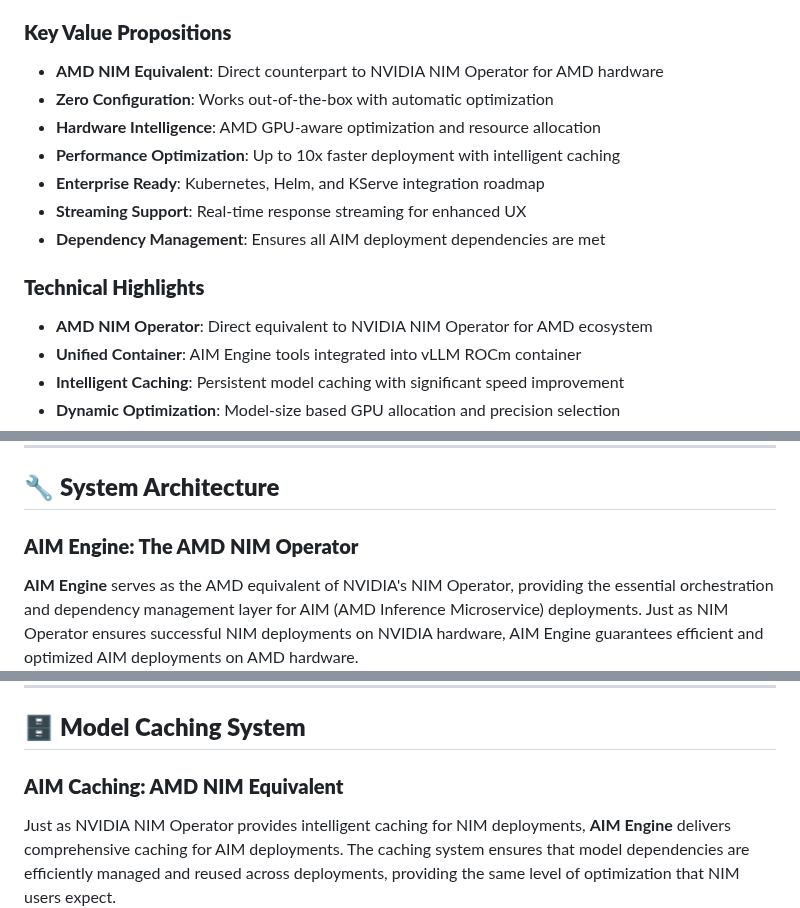
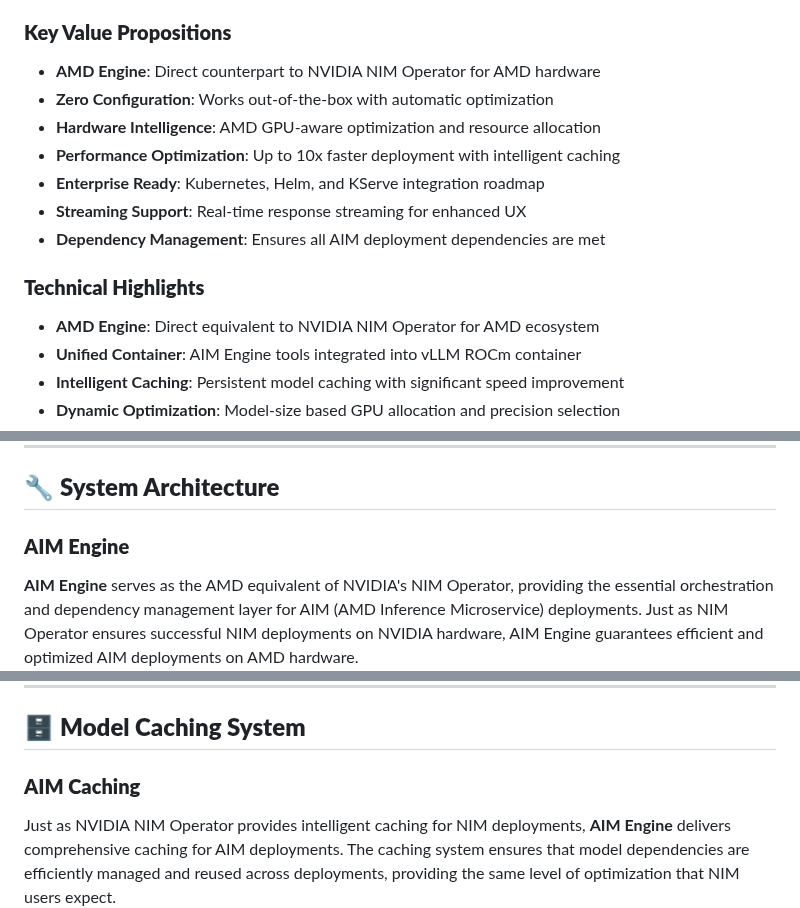
Before and after one commit to Yu-amd/aim-engine, a Markdown page: AIM_ENGINE_DESIGN_DOCUMENT.md, 3 parts joined by grey strips. Rendered like a GitHub page.

Commit message:
update design doc

```diff
--- a/AIM_ENGINE_DESIGN_DOCUMENT.md
+++ b/AIM_ENGINE_DESIGN_DOCUMENT.md
@@ -25,7 +25,7 @@ AMD Inference Microservice is the AMD equivalent of NVIDIA's NIM ecosystem. Just
 **AIM Engine** is an intelligent AI model deployment system that automatically optimizes large language model serving on AMD hardware. It combines intelligent recipe selection, dynamic resource detection, and advanced caching to deliver optimal performance with zero configuration, serving as the essential dependency management and orchestration layer for AIM deployments.
 
 ### **Key Value Propositions**
-- **AMD NIM Equivalent**: Direct counterpart to NVIDIA NIM Operator for AMD hardware
+- **AMD Engine**: Direct counterpart to NVIDIA NIM Operator for AMD hardware
 - **Zero Configuration**: Works out-of-the-box with automatic optimization
 - **Hardware Intelligence**: AMD GPU-aware optimization and resource allocation
 - **Performance Optimization**: Up to 10x faster deployment with intelligent caching
@@ -34,7 +34,7 @@ AMD Inference Microservice is the AMD equivalent of NVIDIA's NIM ecosystem. Just
 - **Dependency Management**: Ensures all AIM deployment dependencies are met
 
 ### **Technical Highlights**
-- **AMD NIM Operator**: Direct equivalent to NVIDIA NIM Operator for AMD ecosystem
+- **AMD Engine**: Direct equivalent to NVIDIA NIM Operator for AMD ecosystem
 - **Unified Container**: AIM Engine tools integrated into vLLM ROCm container
 - **Intelligent Caching**: Persistent model caching with significant speed improvement
 - **Dynamic Optimization**: Model-size based GPU allocation and precision selection
@@ -116,7 +116,7 @@ graph LR
 
 ## 🔧 **System Architecture**
 
-### **AIM Engine: The AMD NIM Operator**
+### **AIM Engine**
 
 **AIM Engine** serves as the AMD equivalent of NVIDIA's NIM Operator, providing the essential orchestration and dependency management layer for AIM (AMD Inference Microservice) deployments. Just as NIM Operator ensures successful NIM deployments on NVIDIA hardware, AIM Engine guarantees efficient and optimized AIM deployments on AMD hardware.
 
@@ -298,7 +298,7 @@ class AIMCacheManager:
 
 ## 🗄️ **Model Caching System**
 
-### **AIM Caching: AMD NIM Equivalent**
+### **AIM Caching**
 
 Just as NVIDIA NIM Operator provides intelligent caching for NIM deployments, **AIM Engine** delivers comprehensive caching for AIM deployments. The caching system ensures that model dependencies are efficiently managed and reused across deployments, providing the same level of optimization that NIM users expect.
 
```
Also changed, not shown: other parts of AIM_ENGINE_DESIGN_DOCUMENT.md (+2 -2 lines).
